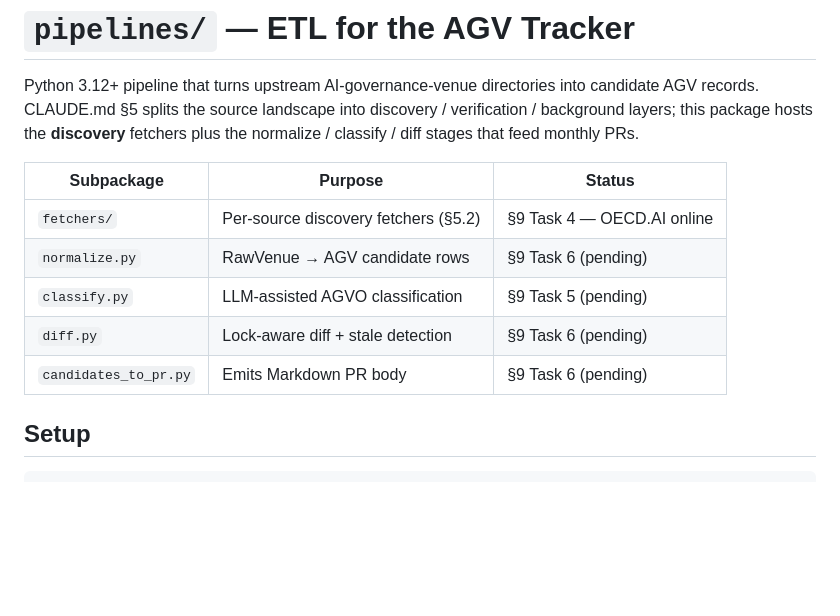
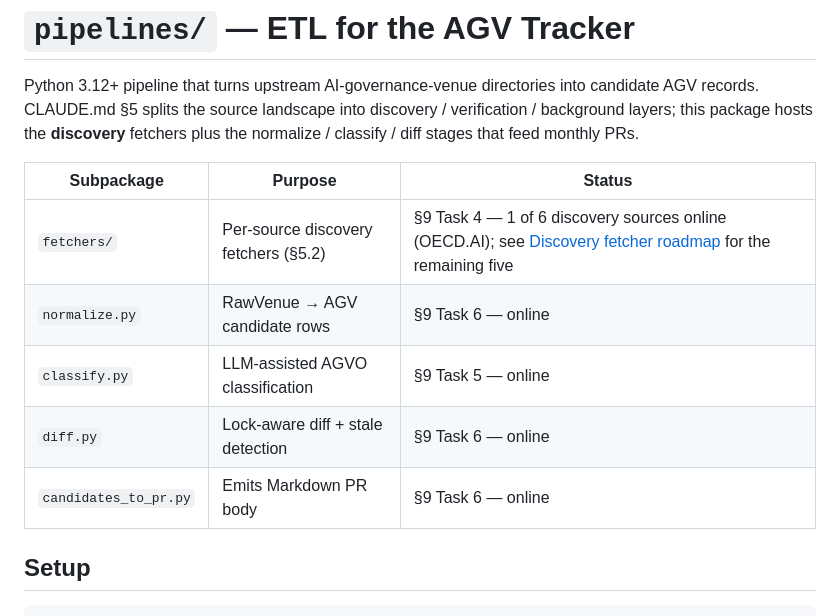
Before and after one commit to s00048ri/agv-tracker, a Markdown page: pipelines/README.md, the part around one of its changes. Drawn GitHub-style; blank space fills up the shorter version.

```diff
--- a/pipelines/README.md
+++ b/pipelines/README.md
@@ -8,11 +8,11 @@ monthly PRs.
 
 | Subpackage | Purpose | Status |
 |---|---|---|
-| `fetchers/` | Per-source discovery fetchers (§5.2) | §9 Task 4 — OECD.AI online |
-| `normalize.py` | RawVenue → AGV candidate rows | §9 Task 6 (pending) |
-| `classify.py` | LLM-assisted AGVO classification | §9 Task 5 (pending) |
-| `diff.py`     | Lock-aware diff + stale detection | §9 Task 6 (pending) |
-| `candidates_to_pr.py` | Emits Markdown PR body | §9 Task 6 (pending) |
+| `fetchers/` | Per-source discovery fetchers (§5.2) | §9 Task 4 — 1 of 6 discovery sources online (OECD.AI); see [Discovery fetcher roadmap](#discovery-fetcher-roadmap) for the remaining five |
+| `normalize.py` | RawVenue → AGV candidate rows | §9 Task 6 — online |
+| `classify.py` | LLM-assisted AGVO classification | §9 Task 5 — online |
+| `diff.py`     | Lock-aware diff + stale detection | §9 Task 6 — online |
+| `candidates_to_pr.py` | Emits Markdown PR body | §9 Task 6 — online |
 
 ## Setup
 
```
Also changed, not shown: other parts of pipelines/README.md (+62 -0 lines).
